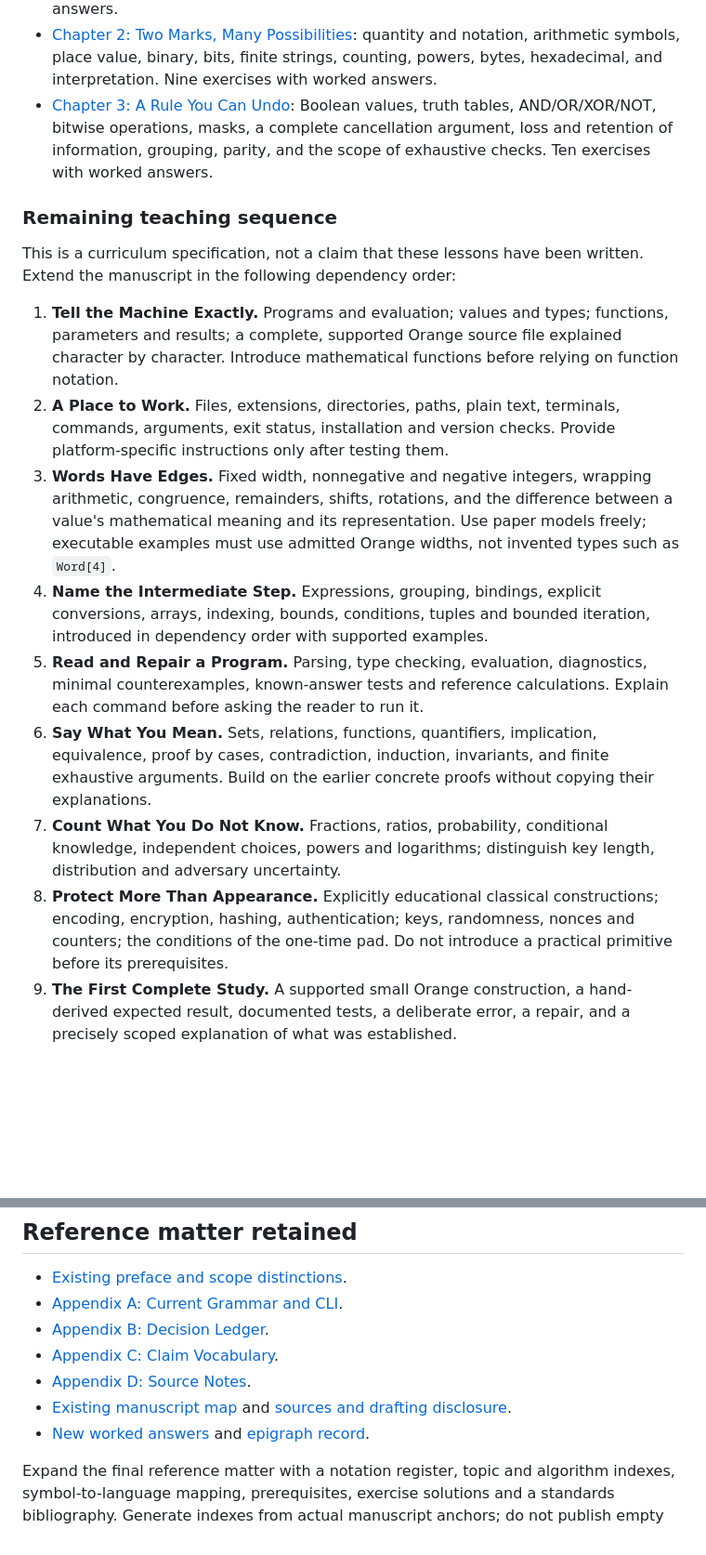
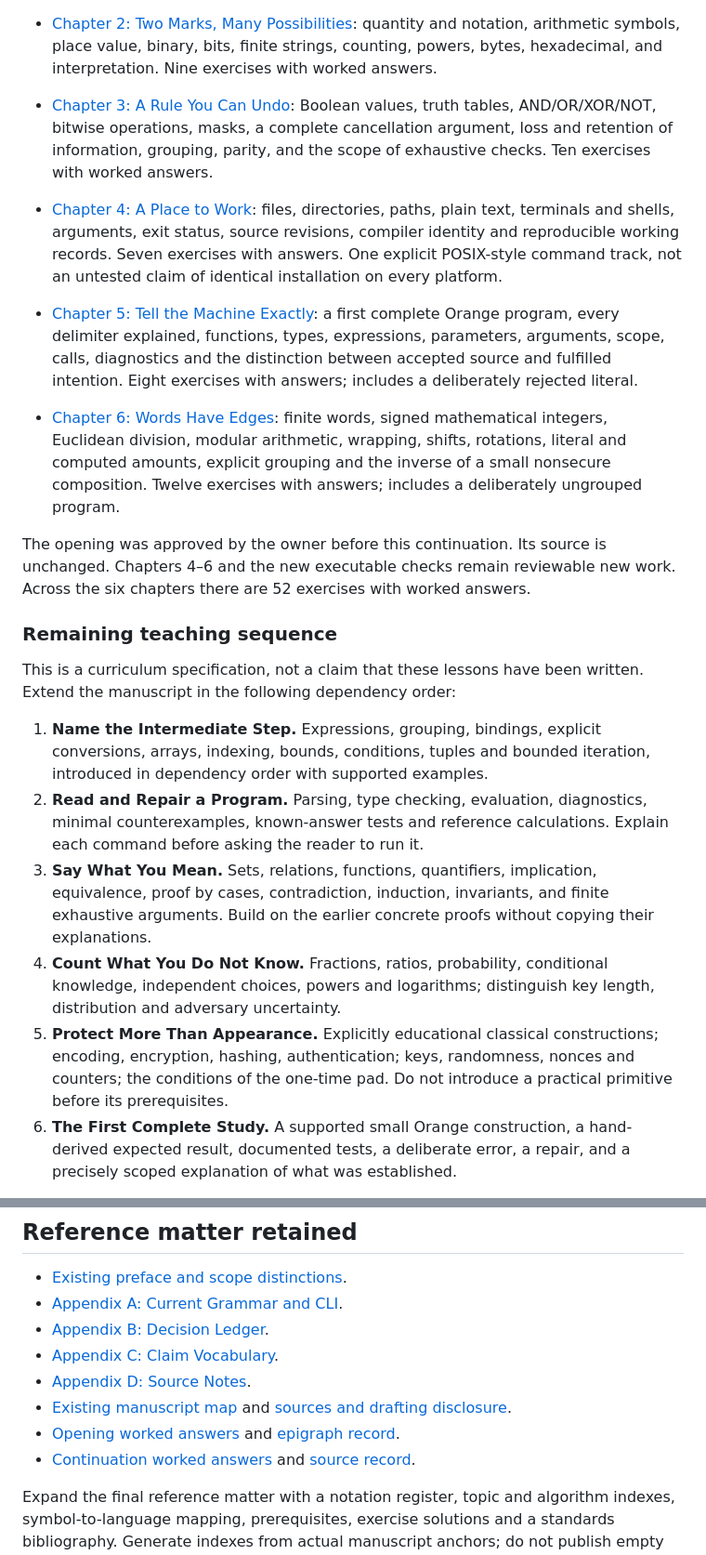
Before and after one commit to chasebryan/orange, a Markdown page: docs/book/README.md, 2 parts joined by grey strips. Shown at 93% size. Drawn GitHub-style; blank space fills up the shorter version.

Commit message:
docs(book): connect chapters four through six to the study path

```diff
--- a/docs/book/README.md
+++ b/docs/book/README.md
@@ -48,41 +51,49 @@ understand each operation rather than memorize its notation.
   grouping, parity, and the scope of exhaustive checks. Ten exercises with
   worked answers.
 
+- [Chapter 4: A Place to Work](NOVICE_PROGRAMMING.md#chapter-4-a-place-to-work):
+  files, directories, paths, plain text, terminals and shells, arguments,
+  exit status, source revisions, compiler identity and reproducible working
+  records. Seven exercises with answers. One explicit POSIX-style command
+  track, not an untested claim of identical installation on every platform.
+- [Chapter 5: Tell the Machine Exactly](NOVICE_PROGRAMMING.md#chapter-5-tell-the-machine-exactly):
+  a first complete Orange program, every delimiter explained, functions,
+  types, expressions, parameters, arguments, scope, calls, diagnostics and
+  the distinction between accepted source and fulfilled intention. Eight
+  exercises with answers; includes a deliberately rejected literal.
+- [Chapter 6: Words Have Edges](NOVICE_PROGRAMMING.md#chapter-6-words-have-edges):
+  finite words, signed mathematical integers, Euclidean division, modular
+  arithmetic, wrapping, shifts, rotations, literal and computed amounts,
+  explicit grouping and the inverse of a small nonsecure composition.
+  Twelve exercises with answers; includes a deliberately ungrouped program.
+
+The opening was approved by the owner before this continuation. Its source
+is unchanged. Chapters 4–6 and the new executable checks remain reviewable
+new work. Across the six chapters there are 52 exercises with worked answers.
+
 ### Remaining teaching sequence
 
 This is a curriculum specification, not a claim that these lessons have been
 written. Extend the manuscript in the following dependency order:
 
-1. **Tell the Machine Exactly.** Programs and evaluation; values and types;
-   functions, parameters and results; a complete, supported Orange source
-   file explained character by character. Introduce mathematical functions
-   before relying on function notation.
-2. **A Place to Work.** Files, extensions, directories, paths, plain text,
-   terminals, commands, arguments, exit status, installation and version
-   checks. Provide platform-specific instructions only after testing them.
-3. **Words Have Edges.** Fixed width, nonnegative and negative integers,
-   wrapping arithmetic, congruence, remainders, shifts, rotations, and the
-   difference between a value's mathematical meaning and its representation.
-   Use paper models freely; executable examples must use admitted Orange
-   widths, not invented types such as `Word[4]`.
-4. **Name the Intermediate Step.** Expressions, grouping, bindings, explicit
+1. **Name the Intermediate Step.** Expressions, grouping, bindings, explicit
    conversions, arrays, indexing, bounds, conditions, tuples and bounded
    iteration, introduced in dependency order with supported examples.
-5. **Read and Repair a Program.** Parsing, type checking, evaluation,
+2. **Read and Repair a Program.** Parsing, type checking, evaluation,
    diagnostics, minimal counterexamples, known-answer tests and reference
    calculations. Explain each command before asking the reader to run it.
-6. **Say What You Mean.** Sets, relations, functions, quantifiers, implication,
+3. **Say What You Mean.** Sets, relations, functions, quantifiers, implication,
    equivalence, proof by cases, contradiction, induction, invariants, and
    finite exhaustive arguments. Build on the earlier concrete proofs without
    copying their explanations.
-7. **Count What You Do Not Know.** Fractions, ratios, probability,
+4. **Count What You Do Not Know.** Fractions, ratios, probability,
    conditional knowledge, independent choices, powers and logarithms;
    distinguish key length, distribution and adversary uncertainty.
-8. **Protect More Than Appearance.** Explicitly educational classical
+5. **Protect More Than Appearance.** Explicitly educational classical
    constructions; encoding, encryption, hashing, authentication; keys,
    randomness, nonces and counters; the conditions of the one-time pad.
    Do not introduce a practical primitive before its prerequisites.
-9. **The First Complete Study.** A supported small Orange construction,
+6. **The First Complete Study.** A supported small Orange construction,
    a hand-derived expected result, documented tests, a deliberate error,
    a repair, and a precisely scoped explanation of what was established.
 
@@ -190,8 +201,10 @@ reader completed it.
 - [Appendix D: Source Notes](../THE_ORANGE_BOOK.md#appendix-d-source-notes).
 - [Existing manuscript map](../THE_ORANGE_BOOK.md#manuscript-map) and
   [sources and drafting disclosure](../THE_ORANGE_BOOK.md#sources-and-drafting-disclosure).
-- [New worked answers](NOVICE_OPENING.md#answers-and-worked-reasoning) and
+- [Opening worked answers](NOVICE_OPENING.md#answers-and-worked-reasoning) and
   [epigraph record](NOVICE_OPENING.md#source-notes-and-epigraph-record).
+- [Continuation worked answers](NOVICE_PROGRAMMING.md#worked-answers-chapters-46) and
+  [source record](NOVICE_PROGRAMMING.md#sources-and-epigraph-record).
 
 Expand the final reference matter with a notation register, topic and
 algorithm indexes, symbol-to-language mapping, prerequisites, exercise
```
Also changed, not shown: other parts of docs/book/README.md (+27 -7 lines).
